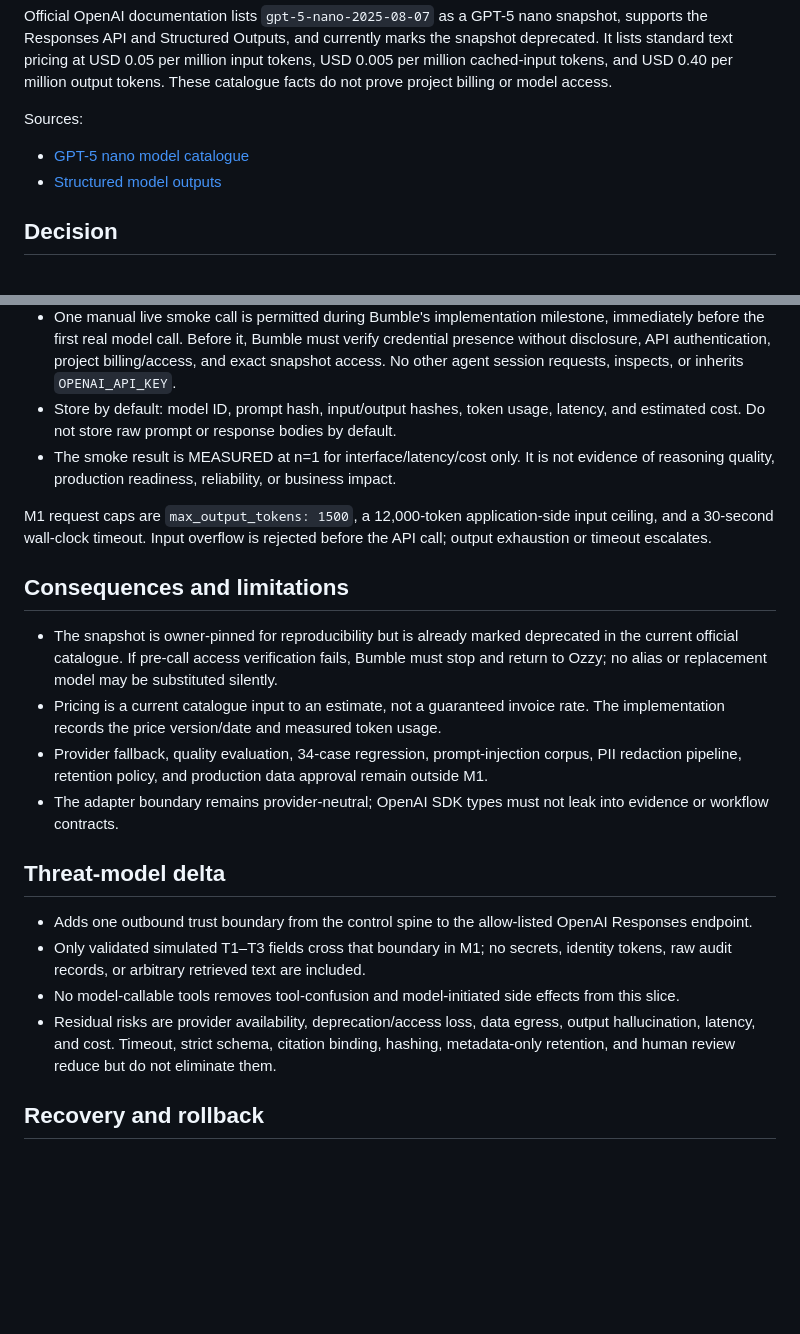
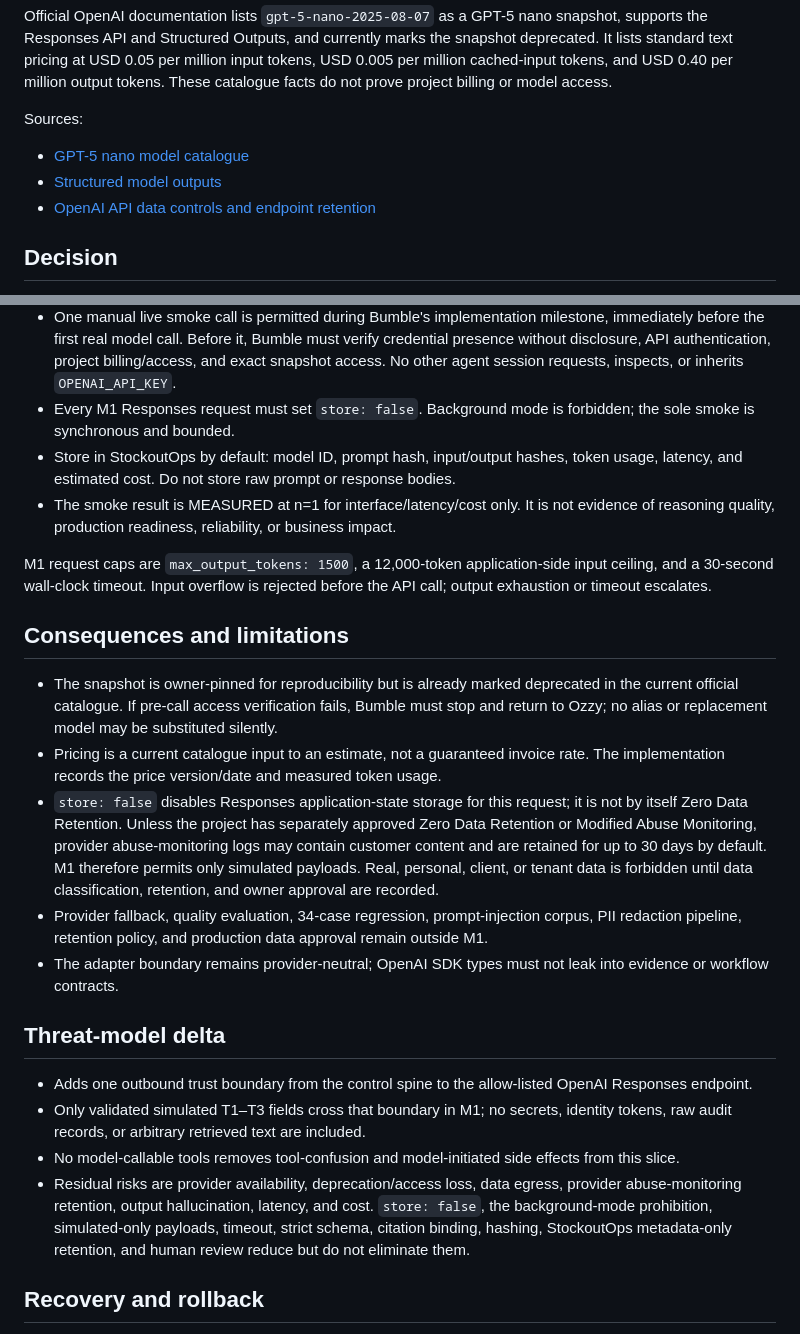
Before and after one commit to ozzy2438/stockoutops-live, a Markdown page: docs/decisions/0002-choose-llm-provider.md, 2 parts joined by grey strips. Drawn GitHub-style; blank space fills up the shorter version.

```diff
--- a/docs/decisions/0002-choose-llm-provider.md
+++ b/docs/decisions/0002-choose-llm-provider.md
@@ -15,6 +15,7 @@ Sources:
 
 - [GPT-5 nano model catalogue](https://developers.openai.com/api/docs/models/gpt-5-nano)
 - [Structured model outputs](https://developers.openai.com/api/docs/guides/structured-outputs)
+- [OpenAI API data controls and endpoint retention](https://developers.openai.com/api/docs/guides/your-data#default-usage-policies-by-endpoint)
 
 ## Decision
 
@@ -31,7 +32,8 @@ Sources:
 - Deterministic post-response validation requires every cited `evidence_id` to exist in the pre-call bundle. Strict schema conformance is necessary but not sufficient.
 - CI uses `DeterministicStubAdapter` only, with no network and no API key.
 - One manual live smoke call is permitted during Bumble's implementation milestone, immediately before the first real model call. Before it, Bumble must verify credential presence without disclosure, API authentication, project billing/access, and exact snapshot access. No other agent session requests, inspects, or inherits `OPENAI_API_KEY`.
-- Store by default: model ID, prompt hash, input/output hashes, token usage, latency, and estimated cost. Do not store raw prompt or response bodies by default.
+- Every M1 Responses request must set `store: false`. Background mode is forbidden; the sole smoke is synchronous and bounded.
+- Store in StockoutOps by default: model ID, prompt hash, input/output hashes, token usage, latency, and estimated cost. Do not store raw prompt or response bodies.
 - The smoke result is MEASURED at n=1 for interface/latency/cost only. It is not evidence of reasoning quality, production readiness, reliability, or business impact.
 
 M1 request caps are `max_output_tokens: 1500`, a 12,000-token application-side input ceiling, and a 30-second wall-clock timeout. Input overflow is rejected before the API call; output exhaustion or timeout escalates.
@@ -40,6 +42,7 @@ M1 request caps are `max_output_tokens: 1500`, a 12,000-token application-side i
 
 - The snapshot is owner-pinned for reproducibility but is already marked deprecated in the current official catalogue. If pre-call access verification fails, Bumble must stop and return to Ozzy; no alias or replacement model may be substituted silently.
 - Pricing is a current catalogue input to an estimate, not a guaranteed invoice rate. The implementation records the price version/date and measured token usage.
+- `store: false` disables Responses application-state storage for this request; it is not by itself Zero Data Retention. Unless the project has separately approved Zero Data Retention or Modified Abuse Monitoring, provider abuse-monitoring logs may contain customer content and are retained for up to 30 days by default. M1 therefore permits only simulated payloads. Real, personal, client, or tenant data is forbidden until data classification, retention, and owner approval are recorded.
 - Provider fallback, quality evaluation, 34-case regression, prompt-injection corpus, PII redaction pipeline, retention policy, and production data approval remain outside M1.
 - The adapter boundary remains provider-neutral; OpenAI SDK types must not leak into evidence or workflow contracts.
 
@@ -48,7 +51,7 @@ M1 request caps are `max_output_tokens: 1500`, a 12,000-token application-side i
 - Adds one outbound trust boundary from the control spine to the allow-listed OpenAI Responses endpoint.
 - Only validated simulated T1–T3 fields cross that boundary in M1; no secrets, identity tokens, raw audit records, or arbitrary retrieved text are included.
 - No model-callable tools removes tool-confusion and model-initiated side effects from this slice.
-- Residual risks are provider availability, deprecation/access loss, data egress, output hallucination, latency, and cost. Timeout, strict schema, citation binding, hashing, metadata-only retention, and human review reduce but do not eliminate them.
+- Residual risks are provider availability, deprecation/access loss, data egress, provider abuse-monitoring retention, output hallucination, latency, and cost. `store: false`, the background-mode prohibition, simulated-only payloads, timeout, strict schema, citation binding, hashing, StockoutOps metadata-only retention, and human review reduce but do not eliminate them.
 
 ## Recovery and rollback
 
```
Also changed, not shown: docs/12_backlog_and_milestones.md (+17 -1 lines).
